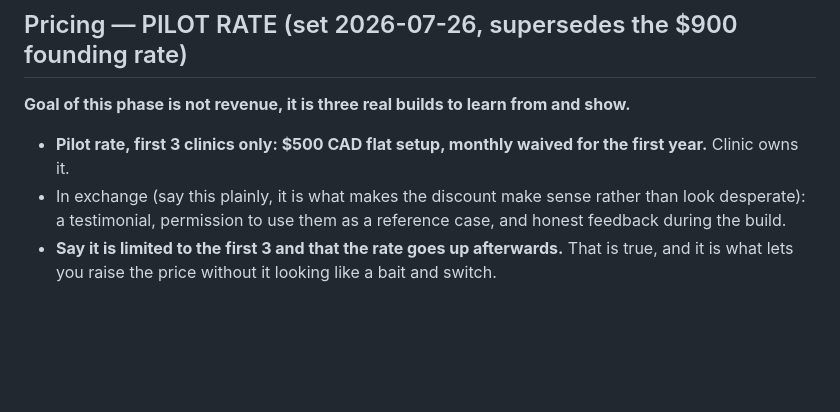
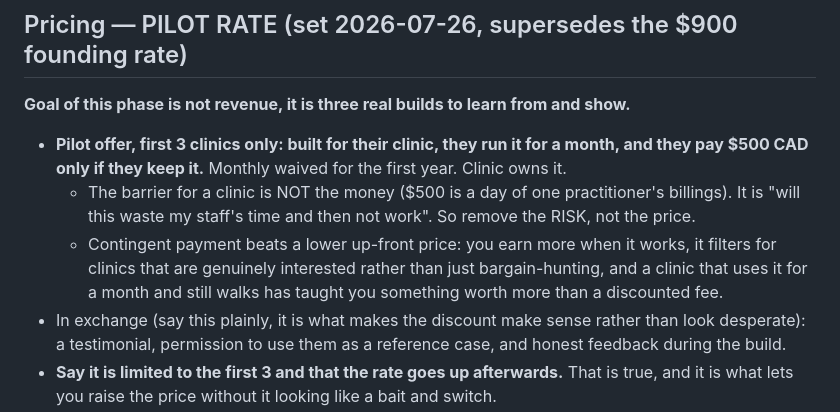
Before and after one commit to aidancox8/aevon-agent, a Markdown page: tempo/offer.md, the part around the change. Drawn GitHub-style; blank space fills up the shorter version.

Commit message:
tempo: pilot is contingent ($500 only if they keep it after a month) rather than lower up-front

```diff
--- a/tempo/offer.md
+++ b/tempo/offer.md
@@ -37,7 +37,13 @@ Email 2 links to the matching one automatically (personalizer picks by lead indu
 
 **Goal of this phase is not revenue, it is three real builds to learn from and show.**
 
-- **Pilot rate, first 3 clinics only: $500 CAD flat setup, monthly waived for the first year.** Clinic owns it.
+- **Pilot offer, first 3 clinics only: built for their clinic, they run it for a month, and they pay
+  $500 CAD only if they keep it.** Monthly waived for the first year. Clinic owns it.
+  - The barrier for a clinic is NOT the money ($500 is a day of one practitioner's billings). It is
+    "will this waste my staff's time and then not work". So remove the RISK, not the price.
+  - Contingent payment beats a lower up-front price: you earn more when it works, it filters for
+    clinics that are genuinely interested rather than just bargain-hunting, and a clinic that uses it
+    for a month and still walks has taught you something worth more than a discounted fee.
 - In exchange (say this plainly, it is what makes the discount make sense rather than look desperate):
   a testimonial, permission to use them as a reference case, and honest feedback during the build.
 - **Say it is limited to the first 3 and that the rate goes up afterwards.** That is true, and it is what
```
